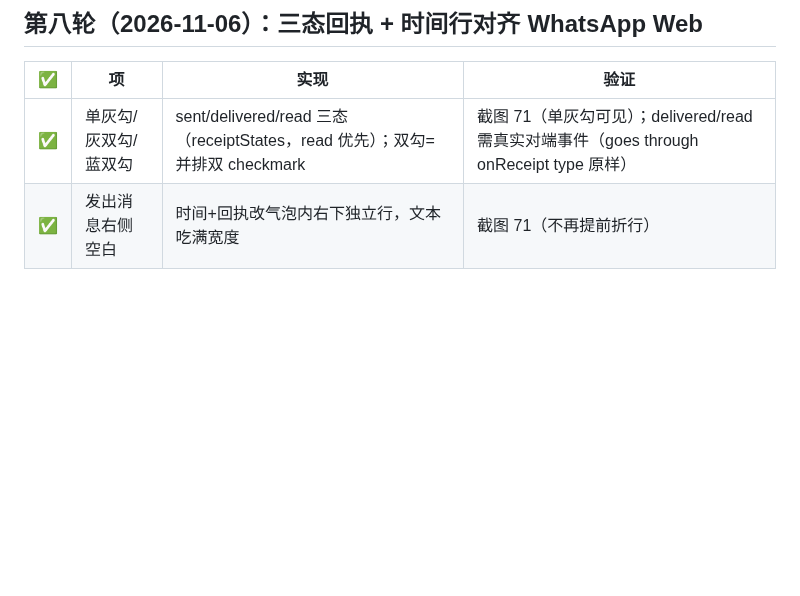
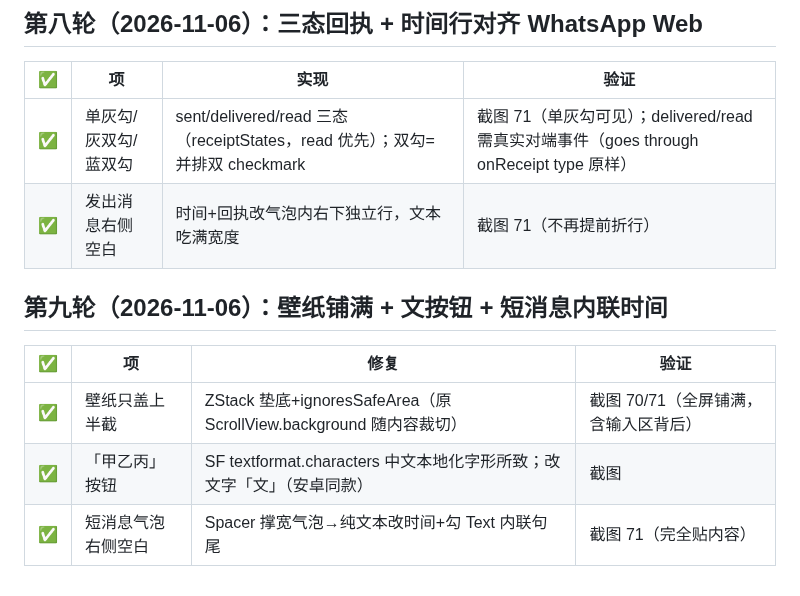
Before and after one commit to cyloct-cpu/weifan, a Markdown page: docs/21-实机验证清单-2026-11-05.md, the part around the change. Rendered like a GitHub page; blank space fills up the shorter version.

Commit message:
docs: 第九轮回填

```diff
--- a/docs/21-实机验证清单-2026-11-05.md
+++ b/docs/21-实机验证清单-2026-11-05.md
@@ -173,3 +173,11 @@
 |---|---|---|---|
 | ✅ | 单灰勾/灰双勾/蓝双勾 | sent/delivered/read 三态（receiptStates，read 优先）；双勾=并排双 checkmark | 截图 71（单灰勾可见）；delivered/read 需真实对端事件（goes through onReceipt type 原样） |
 | ✅ | 发出消息右侧空白 | 时间+回执改气泡内右下独立行，文本吃满宽度 | 截图 71（不再提前折行） |
+
+## 第九轮（2026-11-06）：壁纸铺满 + 文按钮 + 短消息内联时间
+
+| ✅ | 项 | 修复 | 验证 |
+|---|---|---|---|
+| ✅ | 壁纸只盖上半截 | ZStack 垫底+ignoresSafeArea（原 ScrollView.background 随内容裁切） | 截图 70/71（全屏铺满，含输入区背后） |
+| ✅ | 「甲乙丙」按钮 | SF textformat.characters 中文本地化字形所致；改文字「文」（安卓同款） | 截图 |
+| ✅ | 短消息气泡右侧空白 | Spacer 撑宽气泡→纯文本改时间+勾 Text 内联句尾 | 截图 71（完全贴内容） |
```
